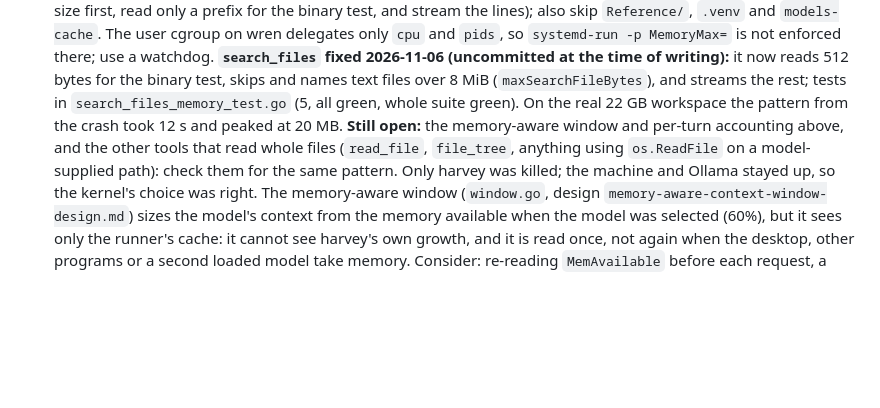
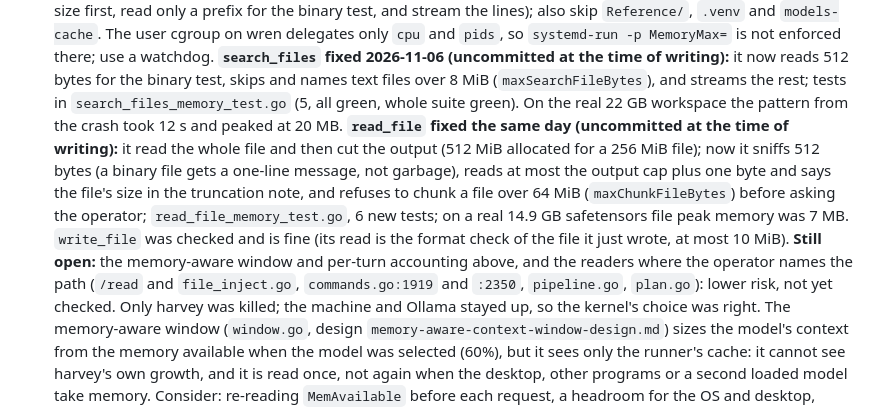
Before and after one commit to rsdoiel/harvey, a Markdown page: TODO.md, the part around the change. Rendered like a GitHub page; blank space fills up the shorter version.

Commit message:
TODO: read_file fixed, write_file checked
Co-Authored-By: Claude Sonnet 5.5 <noreply@anthropic.com>

```diff
--- a/TODO.md
+++ b/TODO.md
@@ -222,8 +222,12 @@ Extracting memories from /home/rsdoiel/Laboratory/agents/sessions/harvey-session
   The user cgroup on wren delegates only `cpu` and `pids`, so `systemd-run -p MemoryMax=` is not enforced there; use a watchdog.
   **`search_files` fixed 2026-11-06 (uncommitted at the time of writing):** it now reads 512 bytes for the binary test, skips and names text files over
   8 MiB (`maxSearchFileBytes`), and streams the rest; tests in `search_files_memory_test.go` (5, all green, whole suite green). On the real 22 GB
-  workspace the pattern from the crash took 12 s and peaked at 20 MB. **Still open:** the memory-aware window and per-turn accounting above, and the
-  other tools that read whole files (`read_file`, `file_tree`, anything using `os.ReadFile` on a model-supplied path): check them for the same pattern. Only harvey
+  workspace the pattern from the crash took 12 s and peaked at 20 MB. **`read_file` fixed the same day (uncommitted at the time of writing):** it read the whole file and then cut the output
+  (512 MiB allocated for a 256 MiB file); now it sniffs 512 bytes (a binary file gets a one-line message, not garbage), reads at most the output cap plus
+  one byte and says the file's size in the truncation note, and refuses to chunk a file over 64 MiB (`maxChunkFileBytes`) before asking the operator;
+  `read_file_memory_test.go`, 6 new tests; on a real 14.9 GB safetensors file peak memory was 7 MB. `write_file` was checked and is fine (its read is
+  the format check of the file it just wrote, at most 10 MiB). **Still open:** the memory-aware window and per-turn accounting above, and the readers
+  where the operator names the path (`/read` and `file_inject.go`, `commands.go:1919` and `:2350`, `pipeline.go`, `plan.go`): lower risk, not yet checked. Only harvey
   was killed; the machine and Ollama stayed up, so the kernel's choice was right. The memory-aware window (`window.go`, design
   `memory-aware-context-window-design.md`) sizes the model's context from the memory available when the model was selected (60%), but it sees only
   the runner's cache: it cannot see harvey's own growth, and it is read once, not again when the desktop, other programs or a second loaded model
```
